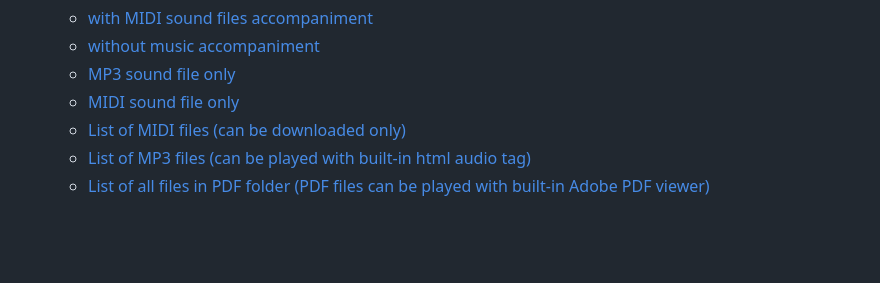
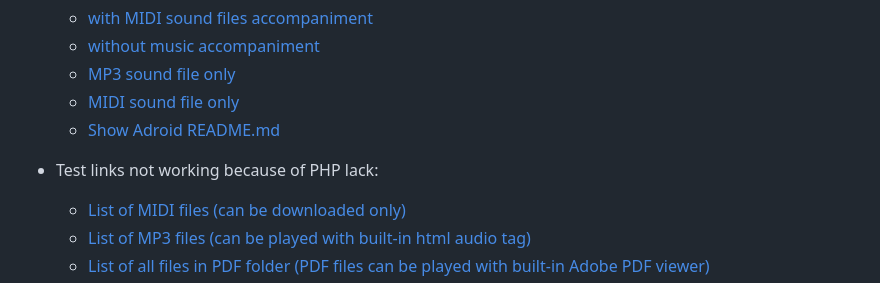
Before and after one commit to chradev/mviewerjs, a Markdown page: index.md, the part around one of its changes. Drawn GitHub-style; blank space fills up the shorter version.

```diff
--- a/index.md
+++ b/index.md
@@ -39,6 +39,10 @@ PowerPoint and video presentations with photos of animal farms and a videos base
     - <a href="./mviewerjs.html?pMode=2&pTime=2000&file=./farm-animals/FarmAnimals-big.pdf&title=Big slide show">without music accompaniment</a>
     - <a href="./mviewerjs.html?&mp3=./books/mp3s/Bond, Quixote.mp3&stt=30&title=No slide show">MP3 sound file only</a>
     - <a href="./mviewerjs.html?&mp3=./books/mids/Mozart, Symphony No. 40 in g minor, Molto allegro.mid&title=No slide show">MIDI sound file only</a>
+    - <a href="./mviewerjs.html?file=./books/mds/README.md&title=Adroid%20-%20the%20open%20S.T.E.A.M.%20robot%20platform">Show Adroid README.md</a>
+
+
+- Test links not working because of PHP lack:
     - <a href="./books/mids/AllMIDIs.php">List of MIDI files (can be downloaded only)</a>
     - <a href="./books/mp3s/AllMP3s.php">List of MP3 files (can be played with built-in html audio tag)</a>
     - <a href="./books/pdfs/AllFiles.php">List of all files in PDF folder (PDF files can be played with built-in Adobe PDF viewer)</a>
```
Also changed, not shown: other parts of index.md (+0 -1 lines).
